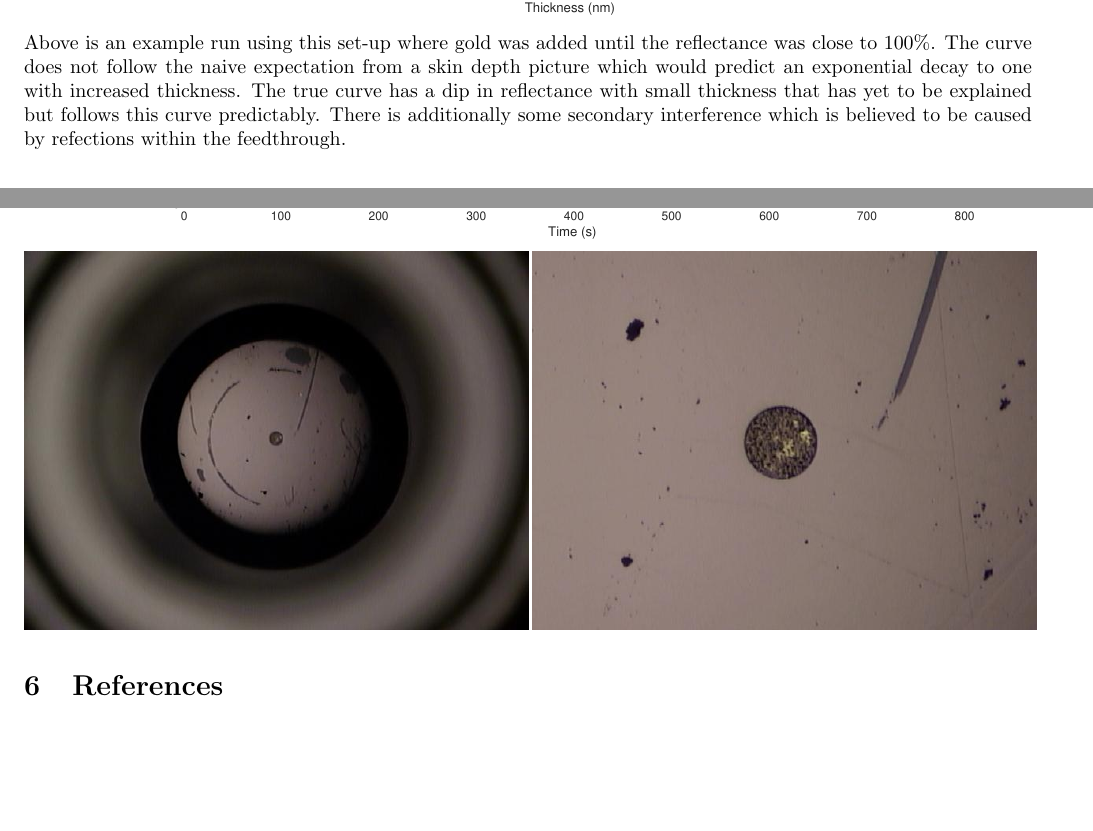
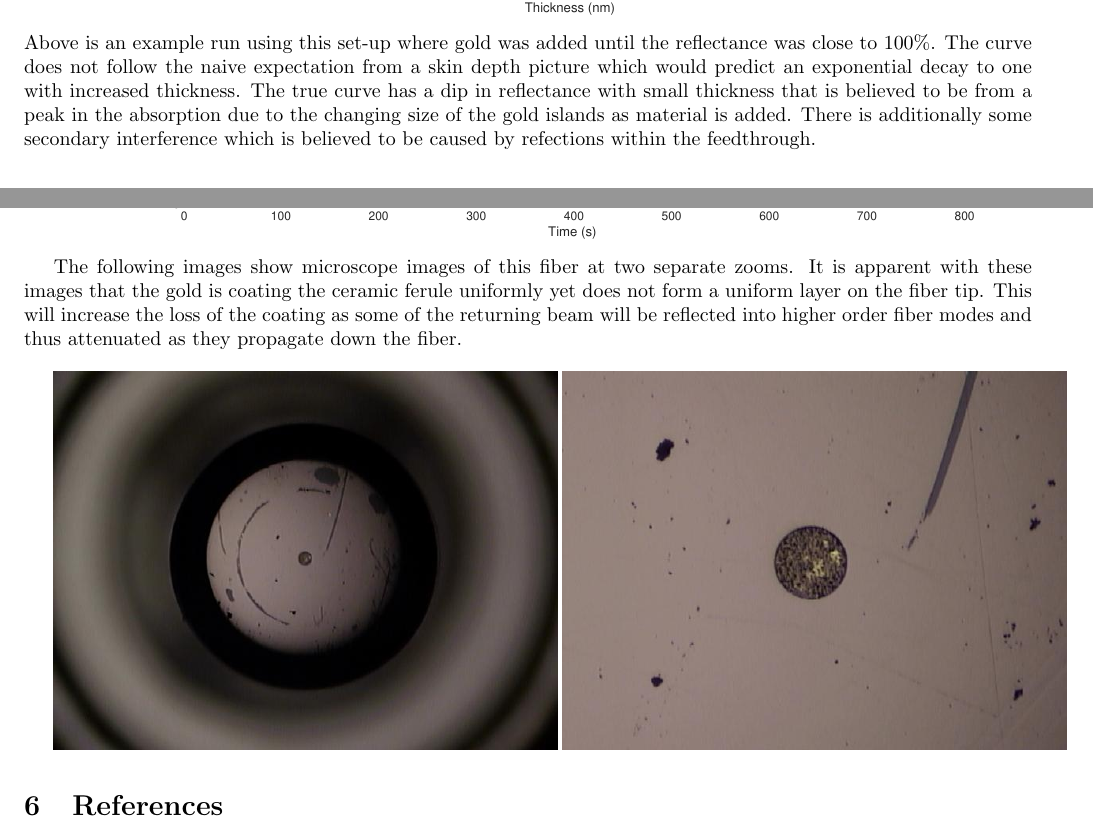
Before and after one commit to mpross/Notes, a LaTeX document (BeamSplitterFiber/BSFiberProcedure.tex): two parts of pages 2 and 3 of 3, joined at a grey line, cut so that both start at the same text, the shorter picture padded with empty space. Compiled offline with pdfLaTeX.

Commit message:
Some updates.

```diff
--- a/BeamSplitterFiber/BSFiberProcedure.tex
+++ b/BeamSplitterFiber/BSFiberProcedure.tex
@@ -46,7 +46,7 @@ Gold Power: 15 W
 Rate: 0.3 \AA/sec
 
 \includegraphics[width=\textwidth]{Gold_Coating_Fiber.pdf}
-Above is an example run using this set-up where gold was added until the reflectance was close to 100\%. The curve does not follow the naive expectation from a skin depth picture which would predict an exponential decay to one with increased thickness. The true curve has a dip in reflectance with small thickness that has yet to be explained but follows this curve predictably. There is additionally some secondary interference which is believed to be caused by refections within the feedthrough.
+Above is an example run using this set-up where gold was added until the reflectance was close to 100\%. The curve does not follow the naive expectation from a skin depth picture which would predict an exponential decay to one with increased thickness. The true curve has a dip in reflectance with small thickness that is believed to be from a peak in the absorption due to the changing size of the gold islands as material is added. There is additionally some secondary interference which is believed to be caused by refections within the feedthrough.
 
 \section{Example 50-50 Beamsplitter}
 Below is an example of the creation of a roughly 50-50 beamsplitter. The sputtering was turned off at about 330 seconds which is then promptly followed by ringing of the secondary interference with a gradual rise. This rise is not representative of true increase of reflection as this fiber was measured after the fact to have a reflectance of 45\%.\\
@@ -62,6 +62,9 @@ Reflentance: 45\%
 Time:  5 min 40 sec
 
 \includegraphics[width=\textwidth]{BS_Coating_Fiber_Time.pdf}
+
+The following images show microscope images of this fiber at two separate zooms. It is apparent with these images that the gold is coating the ceramic ferule uniformly yet does not form a uniform layer on the fiber tip. This will increase the loss of the coating as some of the returning beam will be reflected into higher order fiber modes and thus attenuated as they propagate down the fiber.\\
+
 \includegraphics[width=0.5\textwidth]{GoldFiberTip.JPG}
 \includegraphics[width=0.5\textwidth]{GoldFiberTipZoom.JPG}
 \section{References}
```
Also changed, not shown: BeamSplitterFiber/BSFiberProcedure.pdf, 2 other files.
